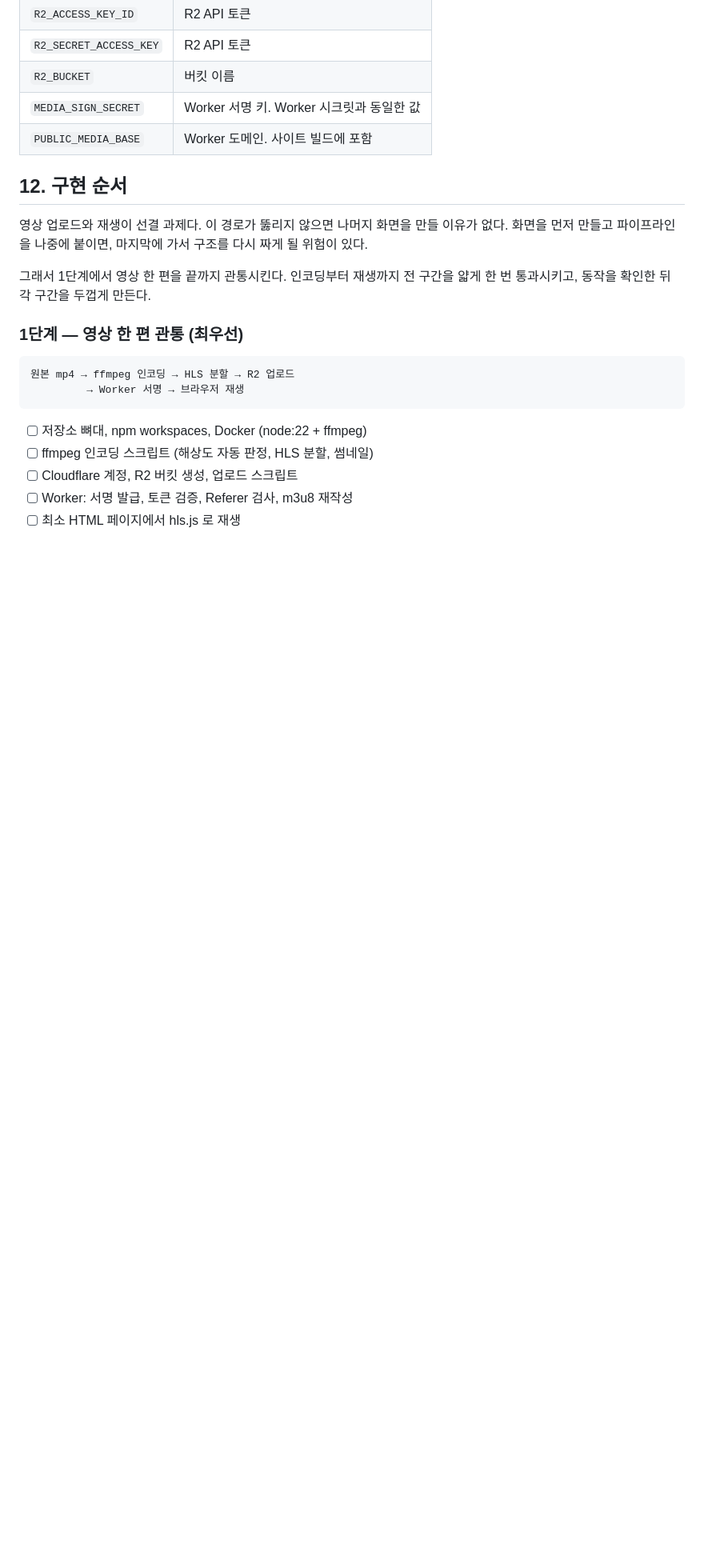
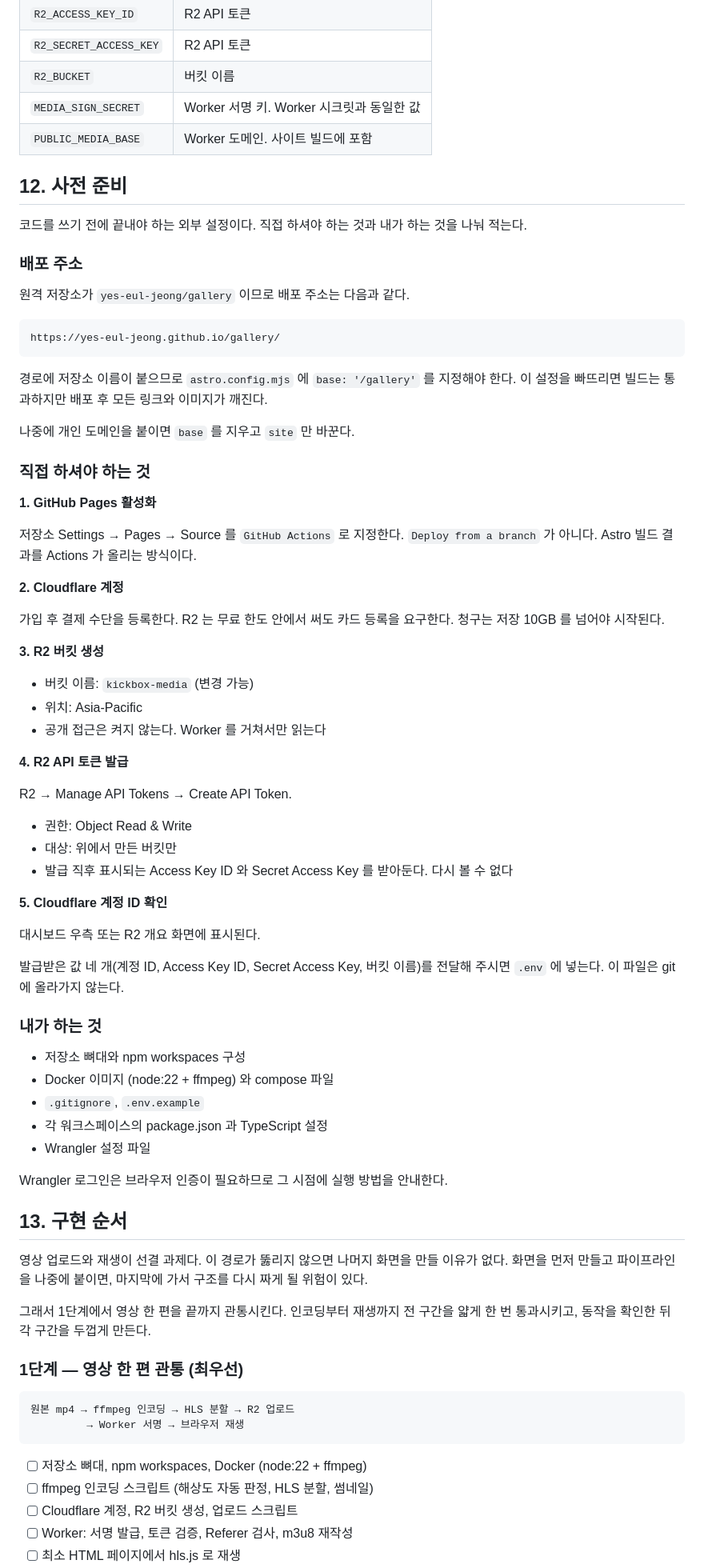
Before and after one commit to yes-eul-jeong/gallery, a Markdown page: docs/development.md, the part around the change. Shown at 80% size. Drawn GitHub-style; blank space fills up the shorter version.

Commit message:
사전 준비 절과 남은 기획 과제 추가
외부 설정을 직접 해야 하는 것과 내가 하는 것으로 나눠 정리했다.
배포 경로에 저장소 이름이 붙으므로 base 설정이 필요한 점을 명시했다.
첫 화면 시안 비교는 2단계 이후 과제로 기록했다.

Co-Authored-By: Claude Opus 5 (1M context) <noreply@anthropic.com>

````diff
--- a/docs/development.md
+++ b/docs/development.md
@@ -344,7 +344,67 @@ jobs:
 | `MEDIA_SIGN_SECRET` | Worker 서명 키. Worker 시크릿과 동일한 값 |
 | `PUBLIC_MEDIA_BASE` | Worker 도메인. 사이트 빌드에 포함 |
 
-## 12. 구현 순서
+## 12. 사전 준비
+
+코드를 쓰기 전에 끝내야 하는 외부 설정이다. 직접 하셔야 하는 것과 내가 하는 것을 나눠 적는다.
+
+### 배포 주소
+
+원격 저장소가 `yes-eul-jeong/gallery` 이므로 배포 주소는 다음과 같다.
+
+```
+https://yes-eul-jeong.github.io/gallery/
+```
+
+경로에 저장소 이름이 붙으므로 `astro.config.mjs` 에 `base: '/gallery'` 를 지정해야 한다.
+이 설정을 빠뜨리면 빌드는 통과하지만 배포 후 모든 링크와 이미지가 깨진다.
+
+나중에 개인 도메인을 붙이면 `base` 를 지우고 `site` 만 바꾼다.
+
+### 직접 하셔야 하는 것
+
+**1. GitHub Pages 활성화**
+
+저장소 Settings → Pages → Source 를 `GitHub Actions` 로 지정한다.
+`Deploy from a branch` 가 아니다. Astro 빌드 결과를 Actions 가 올리는 방식이다.
+
+**2. Cloudflare 계정**
+
+가입 후 결제 수단을 등록한다. R2 는 무료 한도 안에서 써도 카드 등록을 요구한다.
+청구는 저장 10GB 를 넘어야 시작된다.
+
+**3. R2 버킷 생성**
+
+- 버킷 이름: `kickbox-media` (변경 가능)
+- 위치: Asia-Pacific
+- 공개 접근은 켜지 않는다. Worker 를 거쳐서만 읽는다
+
+**4. R2 API 토큰 발급**
+
+R2 → Manage API Tokens → Create API Token.
+
+- 권한: Object Read & Write
+- 대상: 위에서 만든 버킷만
+- 발급 직후 표시되는 Access Key ID 와 Secret Access Key 를 받아둔다. 다시 볼 수 없다
+
+**5. Cloudflare 계정 ID 확인**
+
+대시보드 우측 또는 R2 개요 화면에 표시된다.
+
+발급받은 값 네 개(계정 ID, Access Key ID, Secret Access Key, 버킷 이름)를 전달해 주시면
+`.env` 에 넣는다. 이 파일은 git 에 올라가지 않는다.
+
+### 내가 하는 것
+
+- 저장소 뼈대와 npm workspaces 구성
+- Docker 이미지 (node:22 + ffmpeg) 와 compose 파일
+- `.gitignore`, `.env.example`
+- 각 워크스페이스의 package.json 과 TypeScript 설정
+- Wrangler 설정 파일
+
+Wrangler 로그인은 브라우저 인증이 필요하므로 그 시점에 실행 방법을 안내한다.
+
+## 13. 구현 순서
 
 영상 업로드와 재생이 선결 과제다. 이 경로가 뚫리지 않으면 나머지 화면을 만들 이유가 없다.
 화면을 먼저 만들고 파이프라인을 나중에 붙이면, 마지막에 가서 구조를 다시 짜게 될 위험이 있다.
````
Also changed, not shown: docs/product.md (+19 -0 lines).
